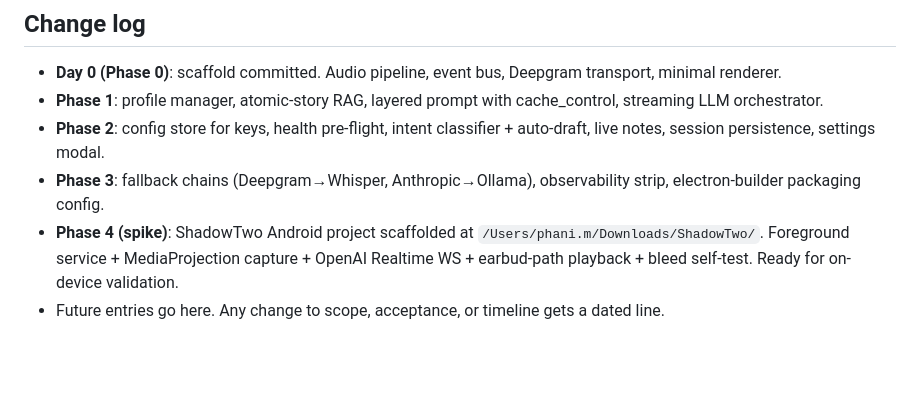
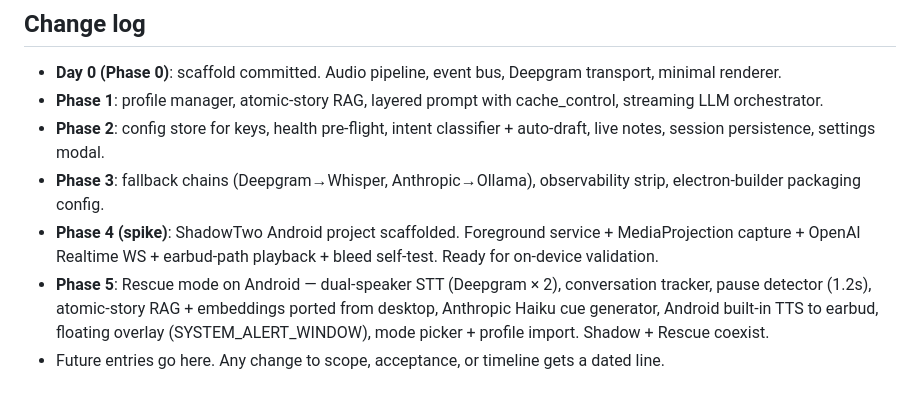
Before and after one commit to Phani3108/ElectronTwo, a Markdown page: PLAN.md, the part around the change. Drawn GitHub-style; blank space fills up the shorter version.

Commit message:
plan: log Phase 5 completion

```diff
--- a/PLAN.md
+++ b/PLAN.md
@@ -229,5 +229,6 @@ Two products that share an orchestrator:
 - **Phase 1**: profile manager, atomic-story RAG, layered prompt with cache_control, streaming LLM orchestrator.
 - **Phase 2**: config store for keys, health pre-flight, intent classifier + auto-draft, live notes, session persistence, settings modal.
 - **Phase 3**: fallback chains (Deepgram→Whisper, Anthropic→Ollama), observability strip, electron-builder packaging config.
-- **Phase 4 (spike)**: ShadowTwo Android project scaffolded at `/Users/phani.m/Downloads/ShadowTwo/`. Foreground service + MediaProjection capture + OpenAI Realtime WS + earbud-path playback + bleed self-test. Ready for on-device validation.
+- **Phase 4 (spike)**: ShadowTwo Android project scaffolded. Foreground service + MediaProjection capture + OpenAI Realtime WS + earbud-path playback + bleed self-test. Ready for on-device validation.
+- **Phase 5**: Rescue mode on Android — dual-speaker STT (Deepgram × 2), conversation tracker, pause detector (1.2s), atomic-story RAG + embeddings ported from desktop, Anthropic Haiku cue generator, Android built-in TTS to earbud, floating overlay (SYSTEM_ALERT_WINDOW), mode picker + profile import. Shadow + Rescue coexist.
 - Future entries go here. Any change to scope, acceptance, or timeline gets a dated line.
```
